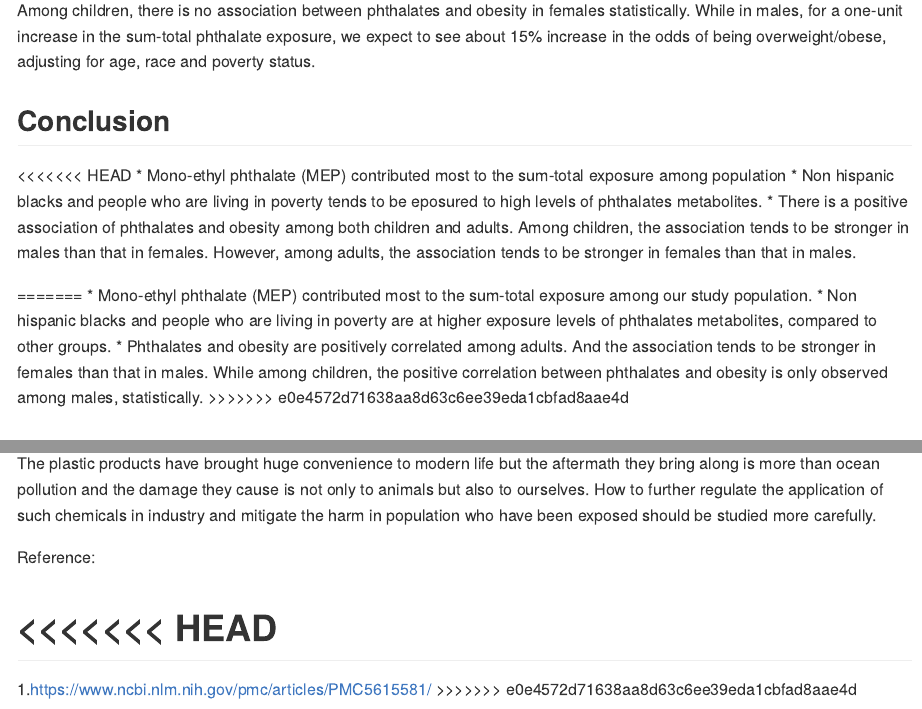
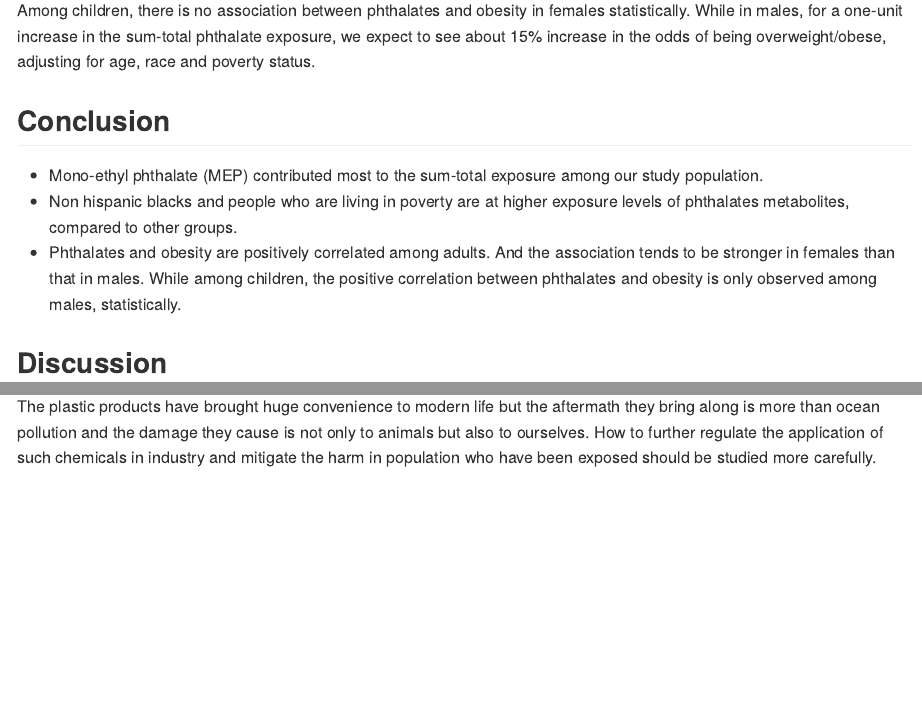
Before and after one commit to Lujun1995/Plasticizer-obesity, an R Markdown document (report.Rmd): the page in a window 1100 px wide, from 16710 px down, and a second part further down, joined at a grey line. Rendered offline with R 4.5, knitr and Pandoc, with nearby package versions; some code elsewhere in the file could not run offline; long lines of code are wrapped.

Commit message:
add some comments

```diff
--- a/report.Rmd
+++ b/report.Rmd
@@ -612,16 +612,9 @@ Among children, there is no association between phthalates and obesity in female
 
 
 ## Conclusion
-<<<<<<< HEAD
-* Mono-ethyl phthalate (MEP) contributed most to the sum-total exposure among population
-* Non hispanic blacks and people who are living in poverty tends to be eposured to high levels of phthalates metabolites.
-* There is a positive association of phthalates and obesity among both children and adults. Among children, the association tends to be stronger in males than that in females. However, among adults, the association tends to be stronger in females than that in males.
-
-=======
 * Mono-ethyl phthalate (MEP) contributed most to the sum-total exposure among our study population.
 * Non hispanic blacks and people who are living in poverty are at higher exposure levels of phthalates metabolites, compared to other groups.
 * Phthalates and obesity are positively correlated among adults. And the association tends to be stronger in females than that in males. While among children, the positive correlation between phthalates and obesity is only observed among males, statistically.
->>>>>>> e0e4572d71638aa8d63c6ee39eda1cbfad8aae4d
 
 ##  Discussion
 We were expecting the plasticizers influence male population more for their lower baseline estrogen levels, but we found adult women are more influenced than men, and only male children are influenced.
@@ -633,10 +626,3 @@ The obesogen effect on bodyweight in girls is not significant might be a result
 Laboratory studies find that early exposure to these pollutions can cause epigenetic modification and increase the risk of diseases for whole life. Our analysis did not include duration as an aspect of exposure due to limited data. Emerging researches about phthalates in nephrology and neurobiology have just started to illuminate more hazards we have never considered before.
 
 The plastic products have brought huge convenience to modern life but the aftermath they bring along is more than ocean pollution and the damage they cause is not only to animals but also to ourselves. How to further regulate the application of such chemicals in industry and mitigate the harm in population who have been exposed should be studied more carefully.
-
-Reference:
-
-<<<<<<< HEAD
-=======
-1.<https://www.ncbi.nlm.nih.gov/pmc/articles/PMC5615581/>
->>>>>>> e0e4572d71638aa8d63c6ee39eda1cbfad8aae4d
```
Also changed, not shown: report.Rmd (4 more changed lines).
